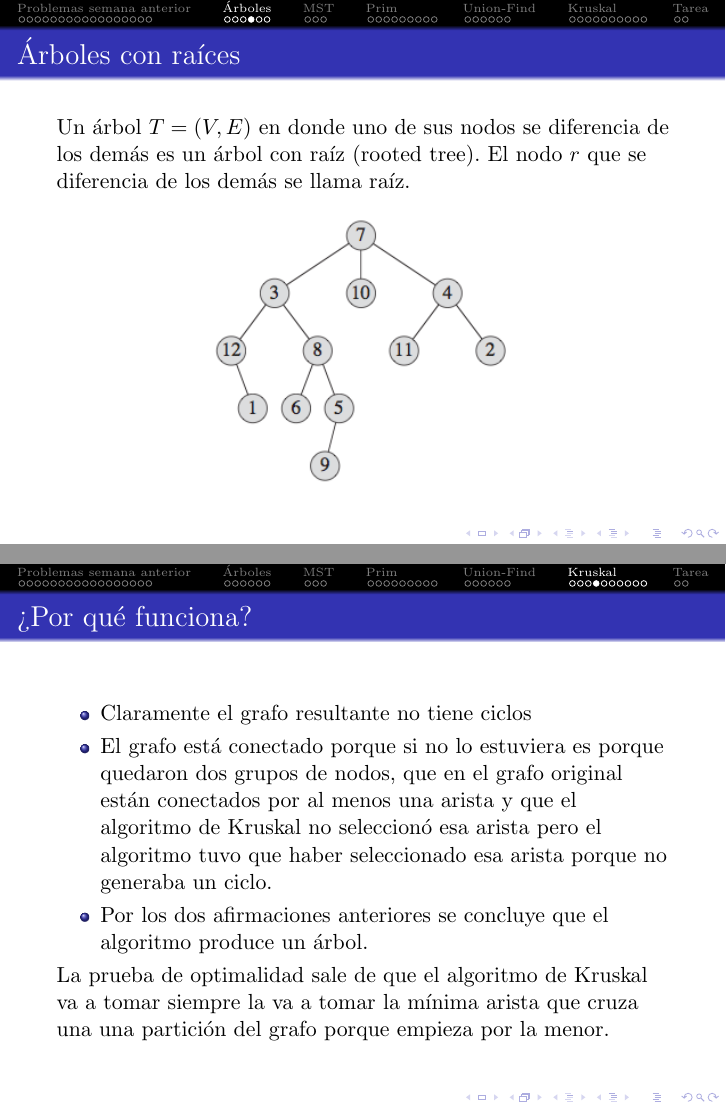
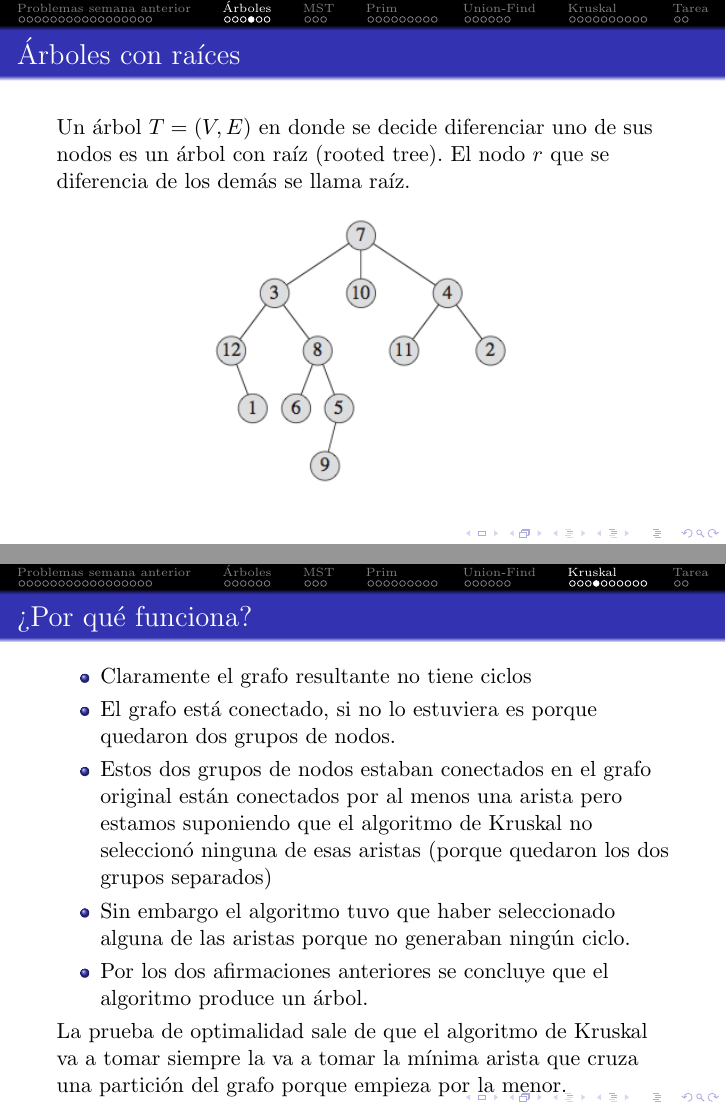
Before and after one commit to anaechavarria/SemilleroProgramacion, LaTeX slides (Diapositivas/10. Árbol de Mínima Expansión/10. Árbol de Mínima Expansión.tex): pages 23 and 48 of 57, joined at a grey line. Compiled offline with pdfLaTeX.

Commit message:
Adding changes in MST slides

```diff
--- a/Diapositivas/10. Árbol de Mínima Expansión/10. Árbol de Mínima Expansión.tex
+++ b/Diapositivas/10. Árbol de Mínima Expansión/10. Árbol de Mínima Expansión.tex
@@ -299,7 +299,7 @@
 
 	\begin{frame}
 		\frametitle{Árboles con raíces}
-		Un árbol $T = (V, E)$ en donde uno de sus nodos se diferencia de los demás es un árbol con raíz (rooted tree). El nodo $r$ que se diferencia de los demás se llama raíz.\\
+		Un árbol $T = (V, E)$ en donde se decide diferenciar uno de sus nodos es un árbol con raíz (rooted tree). El nodo $r$ que se diferencia de los demás se llama raíz.\\
 		\begin{center} \includegraphics[height = 0.55\textheight]{RootedTree.png}  \end{center}
 	\end{frame}
 
@@ -506,10 +506,12 @@
 		\frametitle{¿Por qué funciona?}
 		\begin{itemize}
 			\item Claramente el grafo resultante no tiene ciclos
-			\item El grafo está conectado porque si no lo estuviera es porque quedaron dos grupos de nodos, que en el grafo original están conectados por al menos una arista y que el algoritmo de Kruskal no seleccionó esa arista pero el algoritmo tuvo que haber seleccionado esa arista porque no generaba un ciclo.
+			\item El grafo está conectado, si no lo estuviera es porque quedaron dos grupos de nodos.
+			\item Estos dos grupos de nodos estaban conectados en el grafo original están conectados por al menos una arista pero estamos suponiendo que el algoritmo de Kruskal no seleccionó ninguna de esas aristas (porque quedaron los dos grupos separados)
+			\item Sin embargo el algoritmo tuvo que haber seleccionado alguna de las aristas porque no generaban ningún ciclo.
 			\item Por los dos afirmaciones anteriores se concluye que el algoritmo produce un árbol.
 		\end{itemize}
-		La prueba de optimalidad sale de que el algoritmo de Kruskal va a tomar siempre la va a tomar la mínima arista que cruza una una partición del grafo porque empieza por la menor.
+		La prueba de optimalidad sale de que el algoritmo de Kruskal va a tomar siempre la va a tomar la mínima arista que cruza una partición del grafo porque empieza por la menor.
 	\end{frame}
 
 	\begin{frame}
@@ -520,7 +522,7 @@
 			\item A medida que se ejecuta el algoritmo de Kruskal se empiezan a unir los nodos en conjuntos disjuntos.
 			\item Un ciclo se genera si se unen dos nodos que pertenecen al mismo conjunto.
 			\item Se utiliza union-find para guardar el conjunto al que pertenece cada nodo.
-			\item Para verificar se se genera un ciclo es ver si el conjunto de $u$ es igual al conjunto de $v$.
+			\item Para verificar se genera un ciclo es ver si el conjunto de $u$ es igual al conjunto de $v$.
 		\end{itemize}
 	\end{frame}
 
```
Also changed, not shown: Diapositivas/10. Árbol de Mínima Expansión/10. Árbol de Mínima Expansión.pdf, Diapositivas/10. Árbol de Mínima Expansión/10. Árbol de Mínima Expansión.tex (4 more changed lines), 2 other files.
